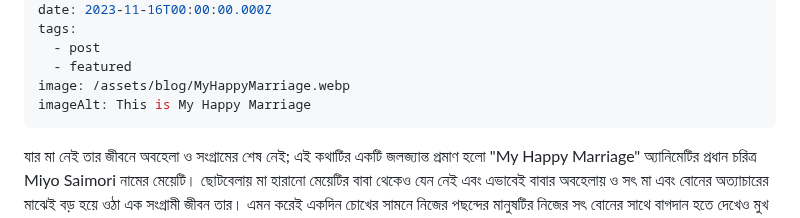
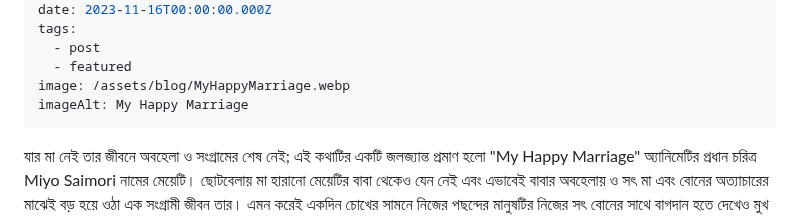
Before and after one commit to Zenran/BWT-Website, a Markdown page: src/blog/2023-11-16-my-happy-marriage.md, the part around the change. GitHub-like rendering.

Commit message:
Update Blog “2023-11-16-my-happy-marriage”

```diff
--- a/src/blog/2023-11-16-my-happy-marriage.md
+++ b/src/blog/2023-11-16-my-happy-marriage.md
@@ -10,7 +10,7 @@ tags:
   - post
   - featured
 image: /assets/blog/MyHappyMarriage.webp
-imageAlt: This is My Happy Marriage
+imageAlt: My Happy Marriage
 ---
 
 যার মা নেই তার জীবনে অবহেলা ও সংগ্রামের শেষ নেই; এই কথাটির একটি জলজ্যান্ত প্রমাণ হলো "My Happy Marriage" অ্যানিমেটির প্রধান চরিত্র Miyo Saimori নামের মেয়েটি। ছোটবেলায় মা হারানো মেয়েটির বাবা থেকেও যেন নেই এবং এভাবেই বাবার অবহেলায় ও সৎ মা এবং বোনের অত্যাচারের মাঝেই বড় হয়ে ওঠা এক সংগ্রামী জীবন তার। এমন করেই একদিন চোখের সামনে নিজের পছন্দের মানুষটির নিজের সৎ বোনের সাথে বাগদান হতে দেখেও মুখ দিয়ে একটি প্রতিবাদ পর্যন্ত করতে পারলো না Miyo! উল্টো তার বাবা তাকে জানিয়ে দিলো যে তার বিয়ে ঠিক করা হয়েছে Kiyoka Kudo নামের এক অত্যন্ত রাগী ও কঠোর স্বভাবের মিলিটারি কমান্ডারের সাথে! তবে কি বিয়ের পর আরো কঠিন দিনের মুখোমুখি হতে হবে Miyo-কে? জীবনে কি কখনো সুখ বা শান্তি কোনোটাই পাবে না সে? কি ছিলো তার অপরাধ যে এতটা কষ্ট সারাজীবন পেতে হবে তাকে?
```
